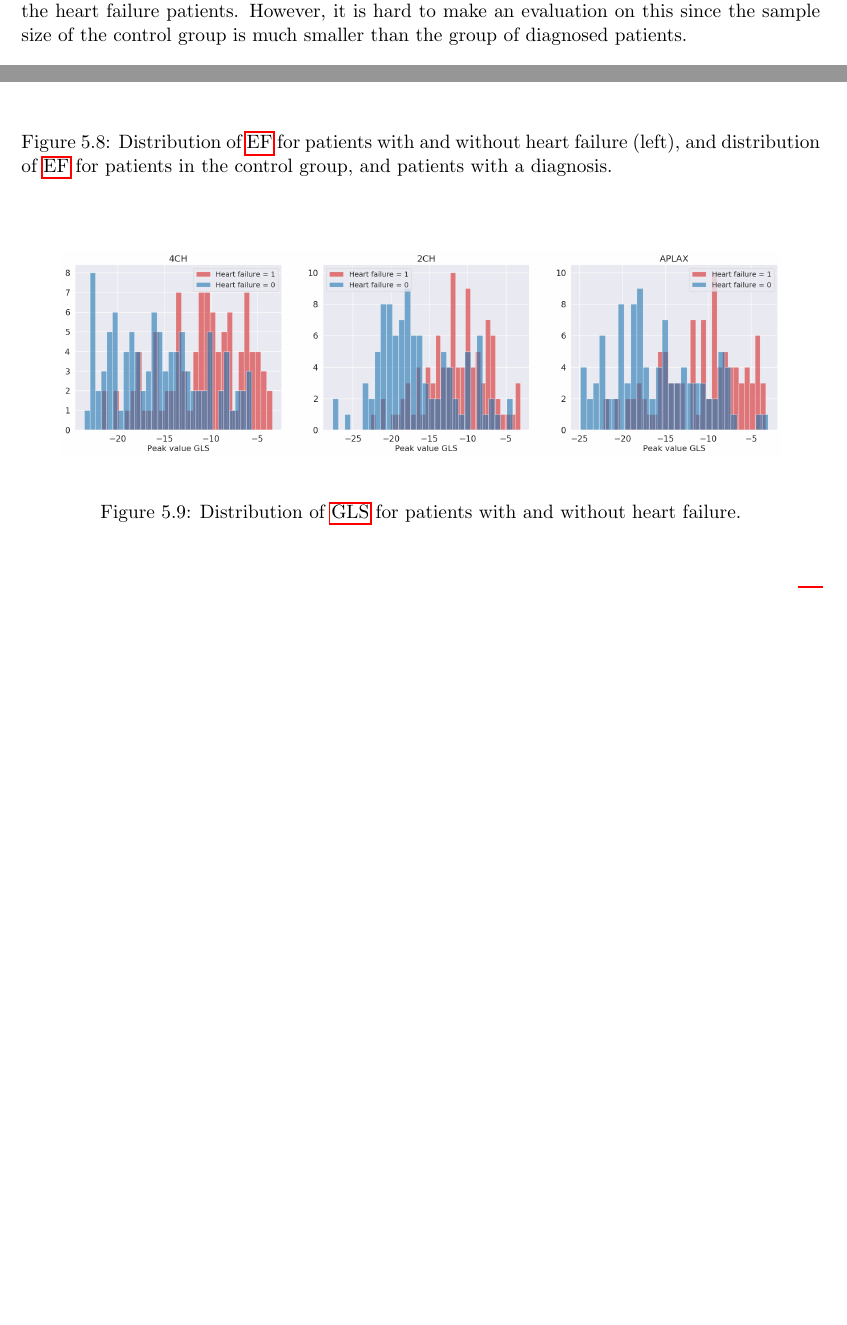
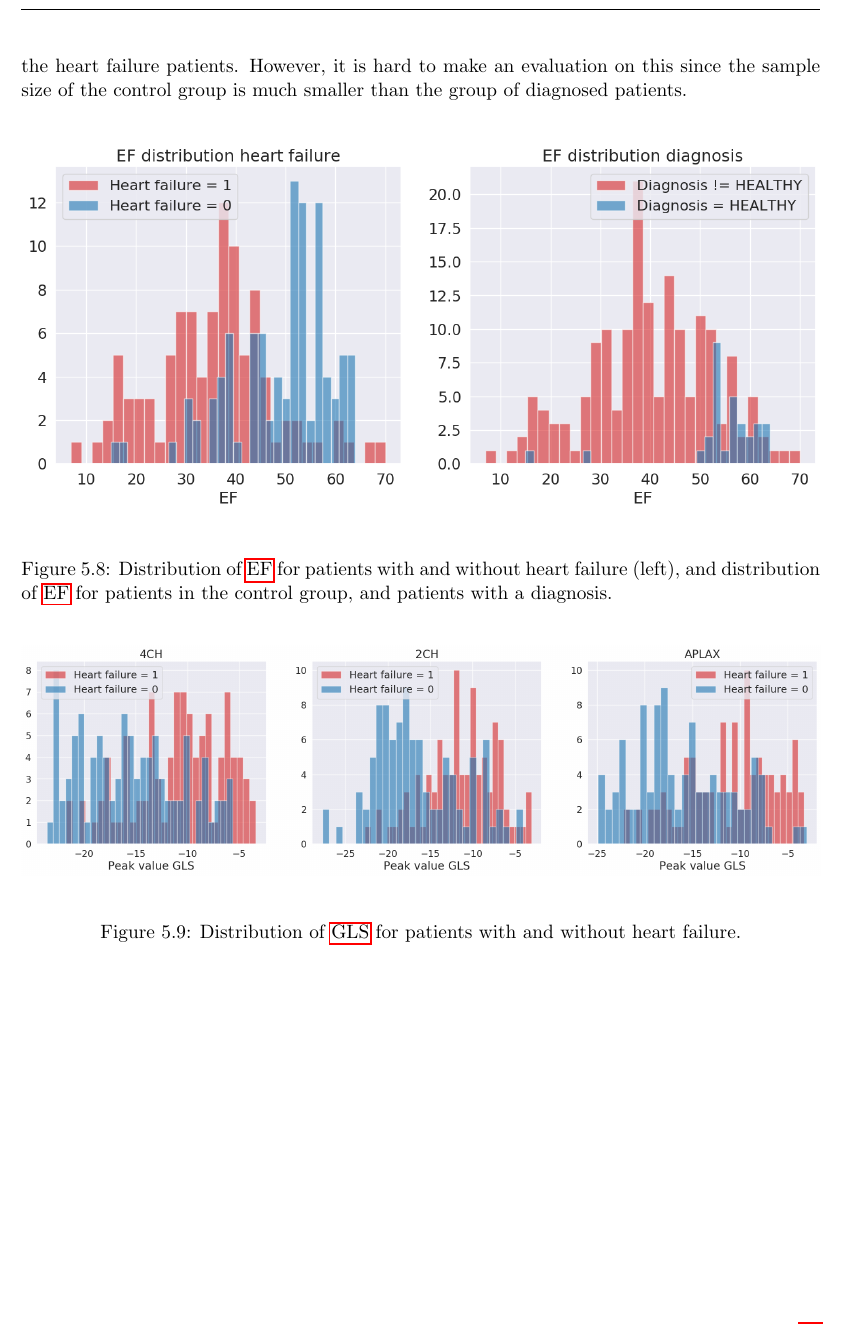
Before and after one commit to yohannjs/master_thesis, a LaTeX thesis (master_thesis.tex, which reads data-exp/data_exp.tex): two parts of pages 15 and 17 of 27 before the commit and part of page 16 of 26 after it, the two joined at a grey line, cut so that both start at the same text, the shorter picture padded with empty space. Compiled offline with pdfLaTeX.

Commit message:
Edit data-exp figures

```diff
--- a/data-exp/data_exp.tex
+++ b/data-exp/data_exp.tex
@@ -117,7 +117,7 @@ However, it is hard to make an evaluation on this since the sample size of the c
 
 \begin{figure}[h]
     \begin{center}
-    \includegraphics[width=0.8\textwidth]{data-exp/EF_HF_ind_dist.png}
+    \includegraphics[width=\textwidth]{data-exp/EF_HF_ind_dist.png}
     \end{center}
     \caption{Distribution of \acrshort{ef} for patients with and without heart failure (left), and distribution of \acrshort{ef} for patients in the control group, and patients with a diagnosis.}
     \label{fig:ef_hf_ind_dist}
@@ -125,7 +125,7 @@ However, it is hard to make an evaluation on this since the sample size of the c
 
 \begin{figure}[h]
     \begin{center}
-    \includegraphics[width=0.9\textwidth]{data-exp/gls_hf_dist.png}
+    \includegraphics[width=\textwidth]{data-exp/gls_hf_dist.png}
     \end{center}
     \caption{Distribution of \acrshort{gls} for patients with and without heart failure.}
     \label{fig:gls_hf_dist}
```
Also changed, not shown: data-exp/EF_HF_ind_dist.png, data-exp/EF_dist.png, data-exp/fr_sample_dist.png, data-exp/gls_hf_dist.png, data-exp/gls_indication_dist.png, data-exp/metadataDist4.png, data-exp/peak_sys_gls_dist.png, data-exp/segment_label_distribution.png, data-exp/data_exp.tex (2 more changed lines).
